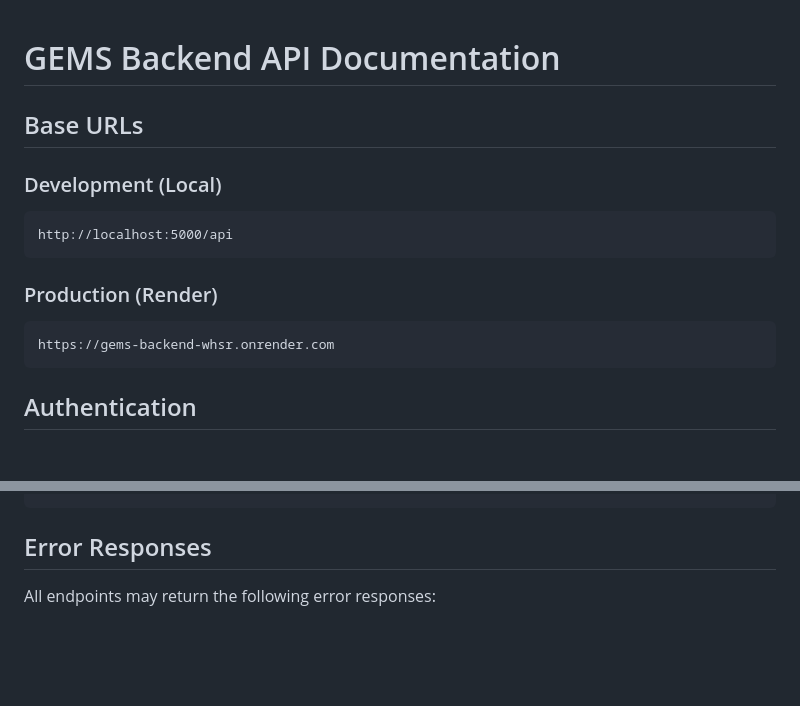
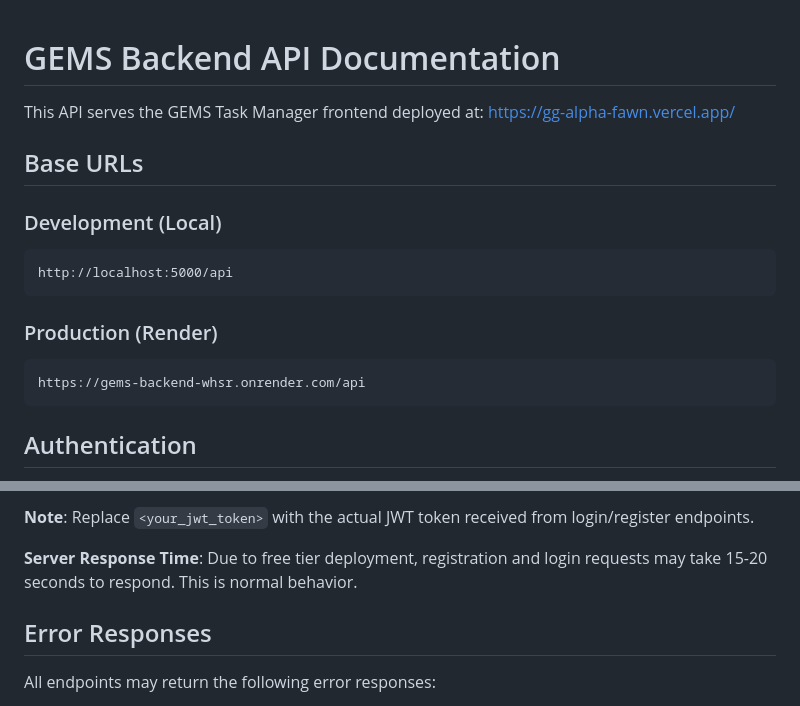
Before and after one commit to sohamgz/gg, a Markdown page: api.md, 2 parts joined by grey strips. Rendered like a GitHub page; blank space fills up the shorter version.

````diff
--- a/api.md
+++ b/api.md
@@ -1,4 +1,6 @@
 # GEMS Backend API Documentation
+
+This API serves the GEMS Task Manager frontend deployed at: [https://gg-alpha-fawn.vercel.app/](https://gg-alpha-fawn.vercel.app/)
 
 ## Base URLs
 
@@ -9,7 +11,7 @@ http://localhost:5000/api
 
 ### Production (Render)
 ```
-https://gems-backend-whsr.onrender.com
+https://gems-backend-whsr.onrender.com/api
 ```
 
 ## Authentication
@@ -19,4 +21,8 @@ Authorization: Bearer <jwt_token>
 ```
+
+**Note**: Replace `<your_jwt_token>` with the actual JWT token received from login/register endpoints.
+
+**Server Response Time**: Due to free tier deployment, registration and login requests may take 15-20 seconds to respond. This is normal behavior.
 
 ## Error Responses
 All endpoints may return the following error responses:
````
Also changed, not shown: other parts of api.md (+9 -10 lines).
